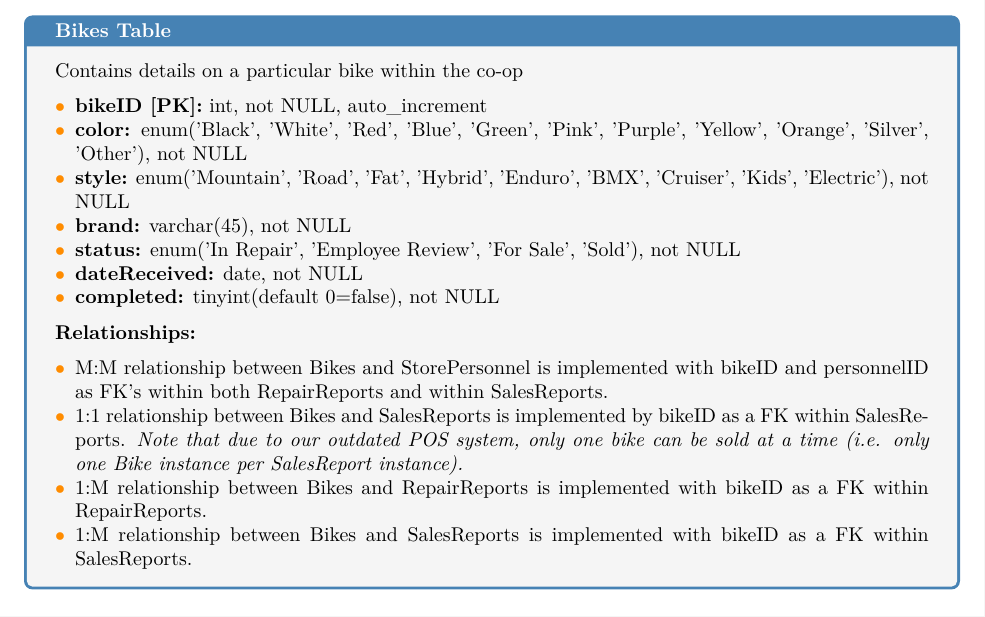
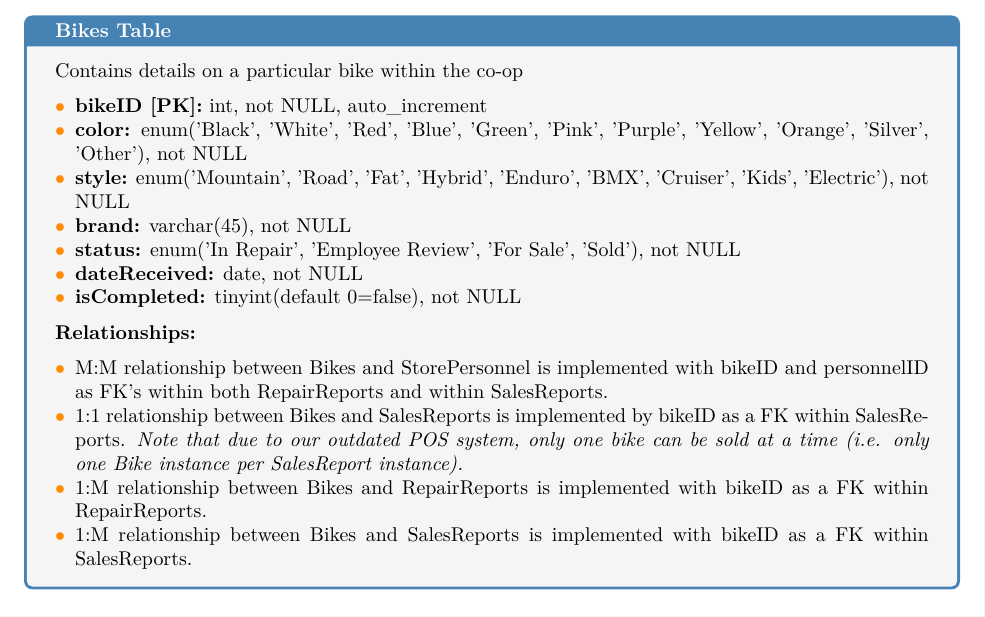
Before and after one commit to jramz87/CS-340_Project, a LaTeX document (Step_1/ProjectStep_1_v2.tex): part of page 2 of 4, cut so that both start at the same text. Compiled offline with XeLaTeX.

Commit message:
Fixed typo on pg. 2

```diff
--- a/Step_1/ProjectStep_1_v2.tex
+++ b/Step_1/ProjectStep_1_v2.tex
@@ -84,7 +84,7 @@ Contains details on a particular bike within the co-op
   \item \textbf{brand:} varchar(45), not NULL
   \item \textbf{status:} enum('In Repair', 'Employee Review', 'For Sale', 'Sold'), not NULL
   \item \textbf{dateReceived:} date, not NULL
-  \item \textbf{completed:} tinyint(default 0=false), not NULL
+  \item \textbf{isCompleted:} tinyint(default 0=false), not NULL
 \end{itemize}
 \vspace{0.2cm}
 
```
Also changed, not shown: Step_1/ProjectStep_1_v2.pdf.
